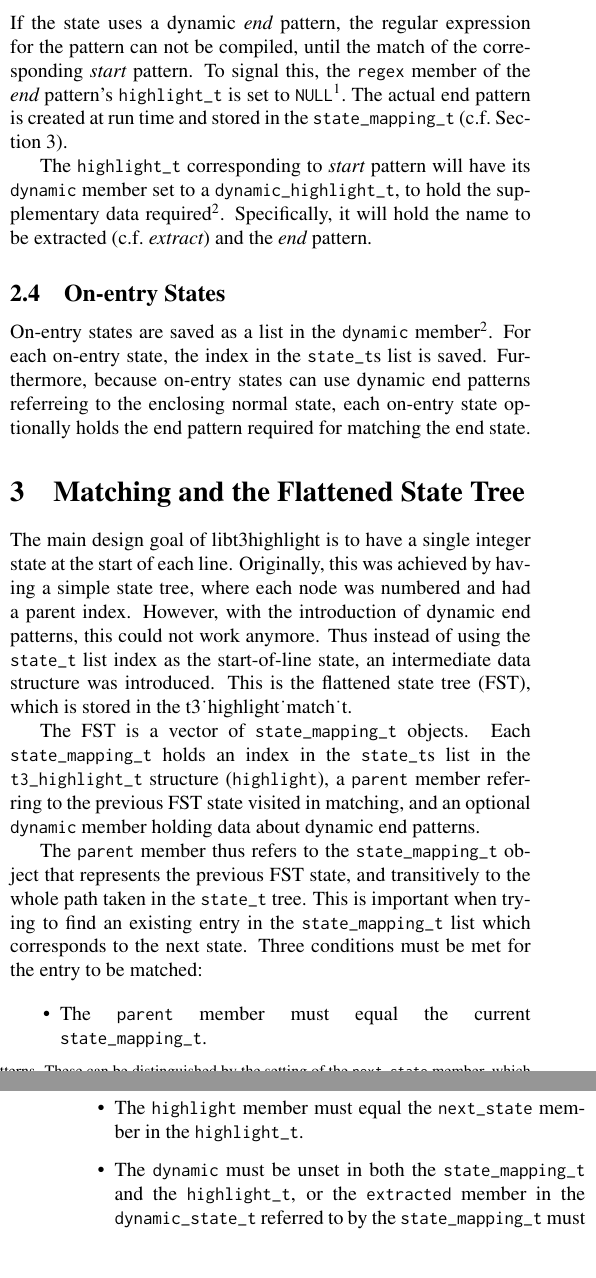
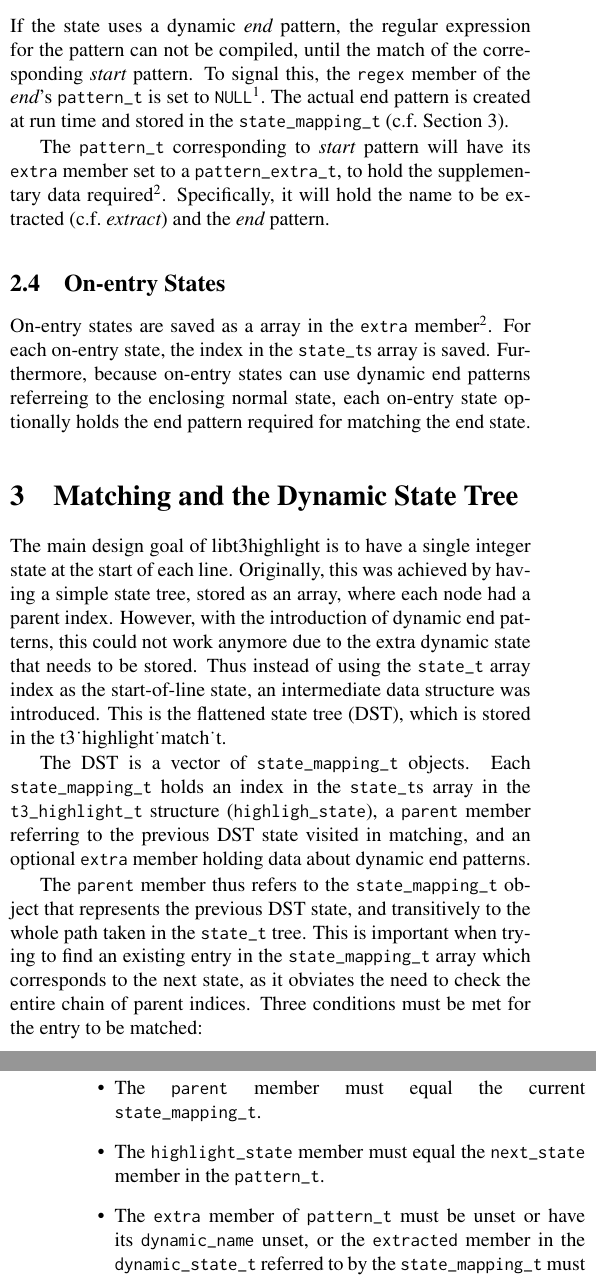
Before and after one commit to gphalkes/t3highlight, a LaTeX document (doc/internals/datastructures.tex): two parts of the columns of pages 1 and 2 of 2, joined at a grey line, cut so that both start at the same text, the shorter picture padded with empty space. Compiled offline with pdfLaTeX.

Commit message:
Renaming of lots of types and members to make it clearer what they are

```diff
--- a/doc/internals/datastructures.tex
+++ b/doc/internals/datastructures.tex
@@ -14,8 +14,6 @@
 % Disable underscore as an active character, because we will be typing it a
 % lot, and never to indicate subscripts.
 \catcode`\_=12\relax
-\newcommand{\state}{{\tt state_t}\xspace}
-\newcommand{\highlight}{{\tt highlight_t}\xspace}
 
 \begin{document}
 \maketitle
@@ -45,0 +42,3 @@ of the enclosing state, while the {\it end} pattern is part of the state itself.
+the start or the end of the array of {\tt pattern}s in the sub-state,
+depending on whether it is defined before or after the {\it highlight} list.
+Thus, the {\it start} pattern is part of the enclosing state, while the
@@ -65,6 +65,3 @@ the setting of the {\tt next_state} member, which will be {\tt EXIT_STATE} or
 less for dynamic {\it end} patterns.}
 
 \subsection{Use Patterns}
-A {\it use} pattern is saved as a separate \state, signified by a {\tt NULL}
-{\tt regex} member in the \highlight\footnotemark[1]. This allows referencing
-other patterns without incurring a large memory penalty. Furthermore, it allows
@@ -73,52 +69,59 @@ counting parenthesis.
+{\tt NULL} {\tt regex} member in the {\tt pattern_t}\footnotemark[1]. This
+allows referencing other patterns without incurring a large memory penalty.
+Furthermore, it allows for cyclic referencing, which can be useful for
+recursive embeddings such as shell varia ble references within variable
+references.
 
 \subsection{Dynamic End Patterns}
 If the state uses a dynamic {\it end} pattern, the regular expression for the
 pattern can not be compiled, until the match of the corresponding {\it start}
-pattern. To signal this, the {\tt regex} member of the {\it end} pattern's \highlight is set
-to {\tt NULL}\footnotemark[1]. The actual end pattern is created at run time
-and stored in the {\tt state_mapping_t} (c.f.\ Section~\ref{sec:state-tree}).
+pattern. To signal this, the {\tt regex} member of the {\it end}'s
+{\tt pattern_t} is set to {\tt NULL}\footnotemark[1]. The actual end pattern is
+created at run time and stored in the {\tt state_mapping_t}
+(c.f.\ Section~\ref{sec:state-tree}).
 
-\footnotetext[2]{The {\tt dynamic} member will be set for both dynamic end
+\footnotetext[2]{The {\tt extra} member will be set for both dynamic end
 patterns and for on-entry states.}
 
-The \highlight corresponding to {\it start} pattern will have its {\tt dynamic}
-member set to a {\tt dynamic_highlight_t}, to hold the supplementary data
-required\footnotemark[2]. Specifically, it will hold the name to be extracted
-(c.f.\ {\it extract}) and the {\it end} pattern.
+The {\tt pattern_t} corresponding to {\it start} pattern will have its
+{\tt extra} member set to a {\tt pattern_extra_t}, to hold the supplementary
+data required\footnotemark[2]. Specifically, it will hold the name to be
+extracted (c.f.\ {\it extract}) and the {\it end} pattern.
 
 \subsection{On-entry States}
-On-entry states are saved as a list in the {\tt dynamic} member\footnotemark[2].
-For each on-entry state, the index in the \state{}s list is saved. Furthermore,
-because on-entry states can use dynamic end patterns referreing to the
-enclosing normal state, each on-entry state optionally holds the end pattern
-required for matching the end state.
+On-entry states are saved as a array in the {\tt extra} member\footnotemark[2].
+For each on-entry state, the index in the {\tt state_t}s array is saved.
+Furthermore, because on-entry states can use dynamic end patterns referreing to
+the enclosing normal state, each on-entry state optionally holds the end
+pattern required for matching the end state.
 
-\section{Matching and the Flattened State Tree\label{sec:state-tree}}
+\section{Matching and the Dynamic State Tree\label{sec:state-tree}}
 The main design goal of libt3highlight is to have a single integer state at the
 start of each line. Originally, this was achieved by having a simple state
-tree, where each node was numbered and had a parent index. However, with the
-introduction of dynamic end patterns, this could not work anymore. Thus instead
-of using the \state list index as the start-of-line state, an intermediate
-data structure was introduced. This is the flattened state tree (FST), which is
+tree, stored as an array, where each node had a parent index. However, with the
+introduction of dynamic end patterns, this could not work anymore due to the
+extra dynamic state that needs to be stored. Thus instead of using the
+{\tt state_t} array index as the start-of-line state, an intermediate data
+structure was introduced. This is the flattened state tree (DST), which is
 stored in the t3_highlight_match_t.
 
-The FST is a vector of {\tt state_mapping_t} objects. Each {\tt
-state_mapping_t} holds an index in the \state{}s list in the {\tt
-t3_highlight_t} structure ({\tt highlight}), a {\tt parent} member referring to
-the previous FST state visited in matching, and an optional {\tt dynamic}
-member holding data about dynamic end patterns.
+The DST is a vector of {\tt state_mapping_t} objects. Each
+{\tt state_mapping_t} holds an index in the {\tt state_t}s array in the
+{\tt t3_highlight_t} structure ({\tt highligh_state}), a {\tt parent} member
+referring to the previous DST state visited in matching, and an optional
+{\tt extra} member holding data about dynamic end patterns.
 
 The {\tt parent} member thus refers to the {\tt state_mapping_t} object that
-represents the previous FST state, and transitively to the whole path taken in
-the \state tree. This is important when trying to find an existing entry in the
-{\tt state_mapping_t} list which corresponds to the next state. Three conditions
+represents the previous DST state, and transitively to the whole path taken in
+the {\tt state_t} tree. This is important when trying to find an existing entry
+in the {\tt state_mapping_t} array which corresponds to the next state, as it
+obviates the need to check the entire chain of parent indices. Three conditions
 must be met for the entry to be matched:
 
 \begin{itemize}
 \item The {\tt parent} member must equal the current {\tt state_mapping_t}.
-\item The {\tt highlight} member must equal the {\tt next_state} member in the
-	\highlight.
-\item The {\tt dynamic} must be unset in both the {\tt state_mapping_t} and the
-	\highlight, or the {\tt extracted} member in the {\tt dynamic_state_t}
-	referred to by the {\tt state_mapping_t} must be equal to the text
-	extracted from the match.
+\item The {\tt highlight_state} member must equal the {\tt next_state} member
+	in the {\tt pattern_t}.
+\item The {\tt extra} member of {\tt pattern_t} must be unset or have its
+	{\tt dynamic_name} unset, or the {\tt extracted} member in the
+	{\tt dynamic_state_t} referred to by the {\tt state_mapping_t} must be
```
Also changed, not shown: doc/internals/Makefile, doc/internals/datastructures.tex (59 more changed lines), 6 other files.
